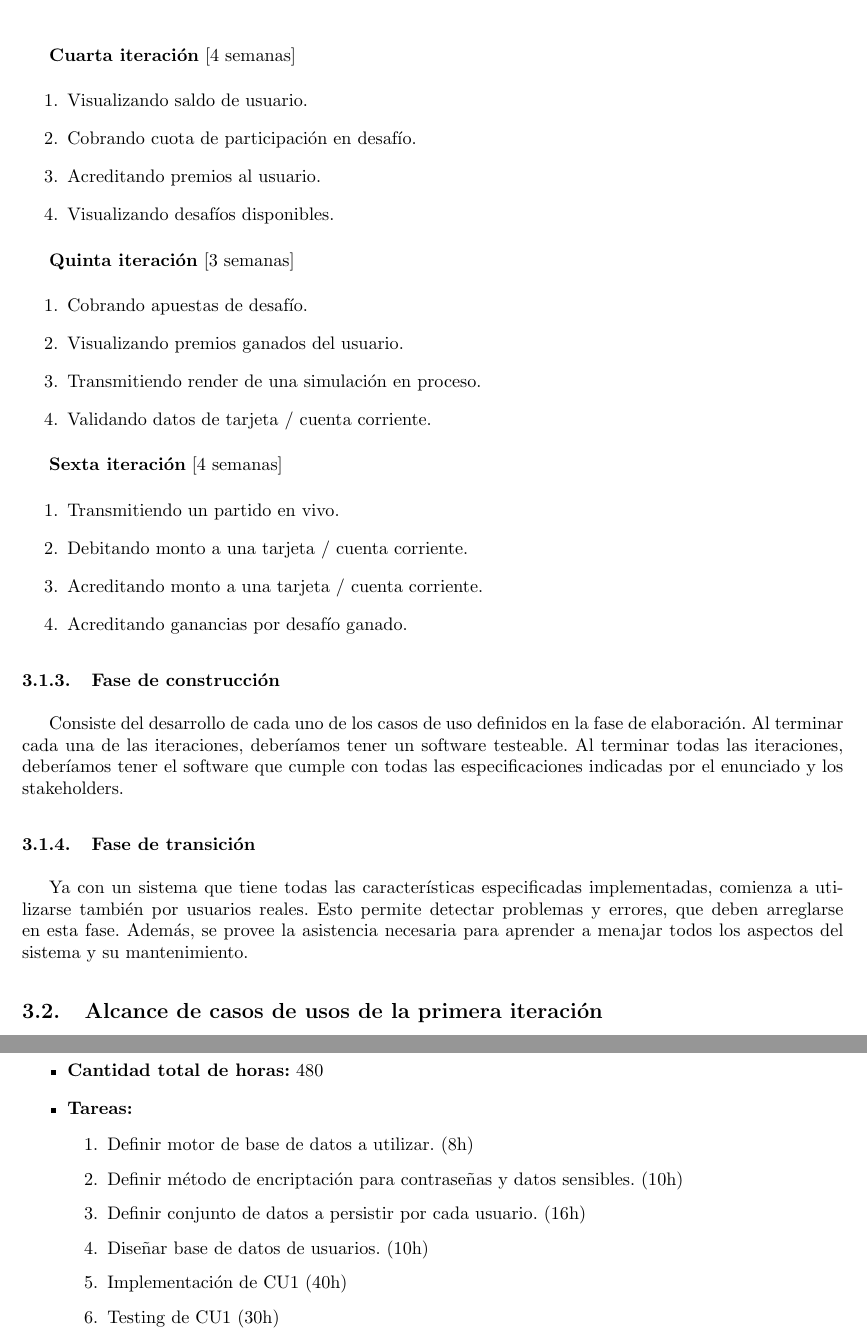
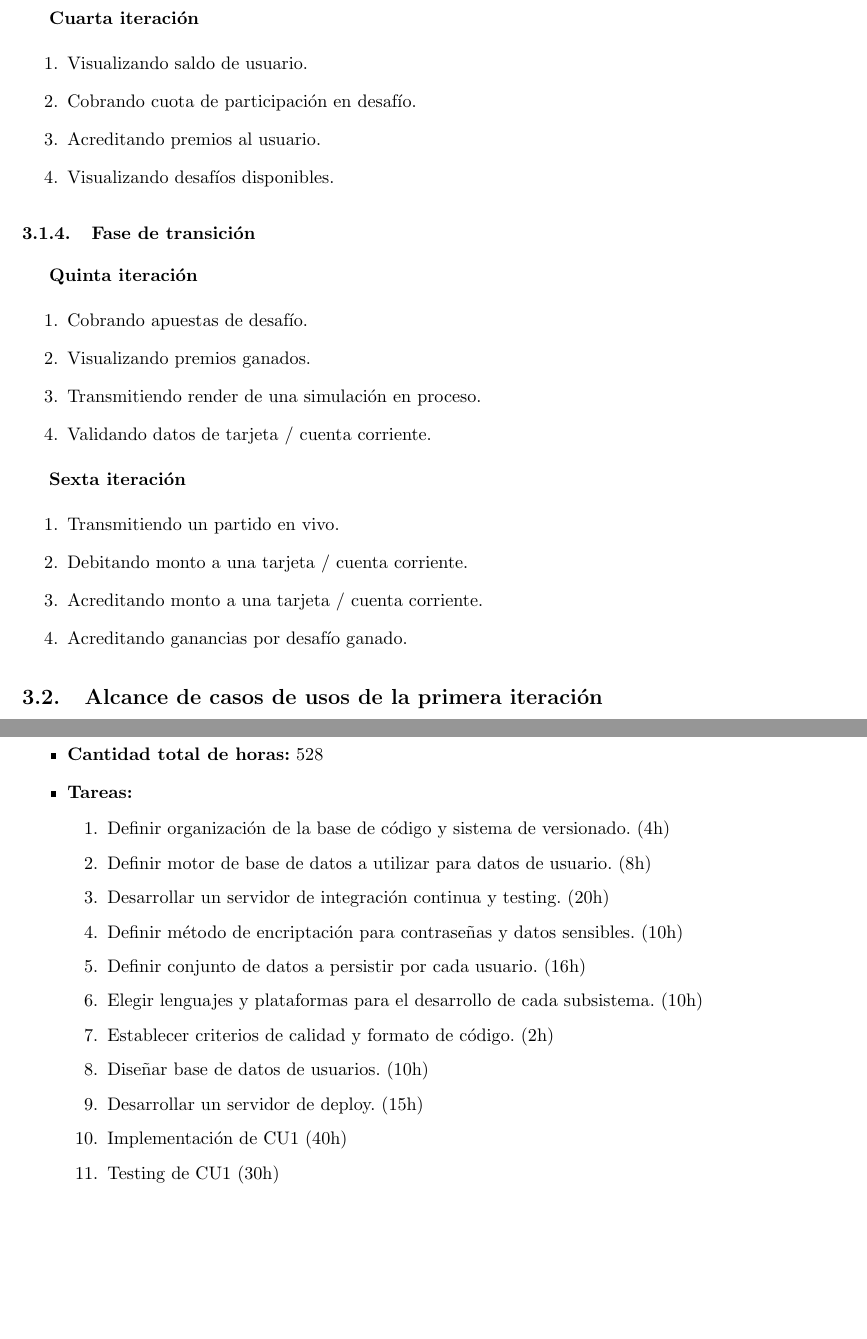
Before and after one commit to ealmansi/isw2-tp2, a LaTeX document (tex/informe.tex): two parts of pages 6 and 9 of 12, joined at a grey line, cut so that both start at the same text, the shorter picture padded with empty space. Compiled offline with pdfLaTeX.

Commit message:
Correciones en fases y tareas.

```diff
--- a/tex/informe.tex
+++ b/tex/informe.tex
@@ -276,7 +278,7 @@ Esta fase se compone del desarrollo realizado en el TP1.
 \item Armando equipo para desafío.
 \end{enumerate}
 
-\textbf{Cuarta iteración} [4 semanas]
+\textbf{Cuarta iteración}
 \begin{enumerate}
 \item Visualizando saldo de usuario.
 \item Cobrando cuota de participación en desafío.
@@ -284,15 +286,19 @@ Esta fase se compone del desarrollo realizado en el TP1.
 \item Visualizando desafíos disponibles.
 \end{enumerate}
 
-\textbf{Quinta iteración} [3 semanas]
+% Consiste del desarrollo de cada uno de los casos de uso definidos en la fase de elaboración. Al terminar cada una de las iteraciones, deberíamos tener un software testeable. Al terminar todas las iteraciones, deberíamos tener el software que cumple con todas las especificaciones indicadas por el enunciado y los stakeholders.
+
+\subsubsection{Fase de transición}
+
+\textbf{Quinta iteración}
 \begin{enumerate}
 \item Cobrando apuestas de desafío.
-\item Visualizando premios ganados del usuario.
+\item Visualizando premios ganados.
 \item Transmitiendo render de una simulación en proceso.
 \item Validando datos de tarjeta / cuenta corriente.
 \end{enumerate}
 
-\textbf{Sexta iteración} [4 semanas]
+\textbf{Sexta iteración}
 \begin{enumerate}
 \item Transmitiendo un partido en vivo.
 \item Debitando monto a una tarjeta / cuenta corriente.
@@ -300,13 +306,7 @@ Esta fase se compone del desarrollo realizado en el TP1.
 \item Acreditando ganancias por desafío ganado.
 \end{enumerate}
 
-\subsubsection{Fase de construcción}
-
-Consiste del desarrollo de cada uno de los casos de uso definidos en la fase de elaboración. Al terminar cada una de las iteraciones, deberíamos tener un software testeable. Al terminar todas las iteraciones, deberíamos tener el software que cumple con todas las especificaciones indicadas por el enunciado y los stakeholders.
-
-\subsubsection{Fase de transición}
-
-Ya con un sistema que tiene todas las características especificadas implementadas, comienza a utilizarse también por usuarios reales. Esto permite detectar problemas y errores, que deben arreglarse en esta fase. Además, se provee la asistencia necesaria para aprender a menajar todos los aspectos del sistema y su mantenimiento.
+% Ya con un sistema que tiene todas las características especificadas implementadas, comienza a utilizarse también por usuarios reales. Esto permite detectar problemas y errores, que deben arreglarse en esta fase. Además, se provee la asistencia necesaria para aprender a menajar todos los aspectos del sistema y su mantenimiento.
 
 \subsection{Alcance de casos de usos de la primera iteración}
 \textbf{Guardando datos de nuevo usuario.}
@@ -444,13 +444,18 @@ Las tareas involucradas en cada caso de uso no son necesariamente independientes
 \begin{itemize}
   \item \textbf{Identificación:} E1
   \item \textbf{Tipo de iteración:} Elaboración
-  \item \textbf{Cantidad total de horas:} 480
+  \item \textbf{Cantidad total de horas:} 528
   \item \textbf{Tareas:}
 \begin{enumerate}
-  \item Definir motor de base de datos a utilizar. (8h)
+  \item Definir organización de la base de código y sistema de versionado. (4h)
+  \item Definir motor de base de datos a utilizar para datos de usuario. (8h)
+  \item Desarrollar un servidor de integración continua y testing. (20h)
   \item Definir método de encriptación para contraseñas y datos sensibles. (10h)
   \item Definir conjunto de datos a persistir por cada usuario. (16h)
+  \item Elegir lenguajes y plataformas para el desarrollo de cada subsistema. (10h)
+  \item Establecer criterios de calidad y formato de código. (2h)
   \item Diseñar base de datos de usuarios. (10h)
+  \item Desarrollar un servidor de deploy. (15h)
   \item Implementación de CU1 (40h)
   \item Testing de CU1 (30h)
   \item Investigar tecnologías web a utilizar para el cliente web. (16h)
```
Also changed, not shown: TP2_Planificacion_Grupo1_correccion.pdf (added), tex/informe.tex (30 more changed lines), 2 other files.
